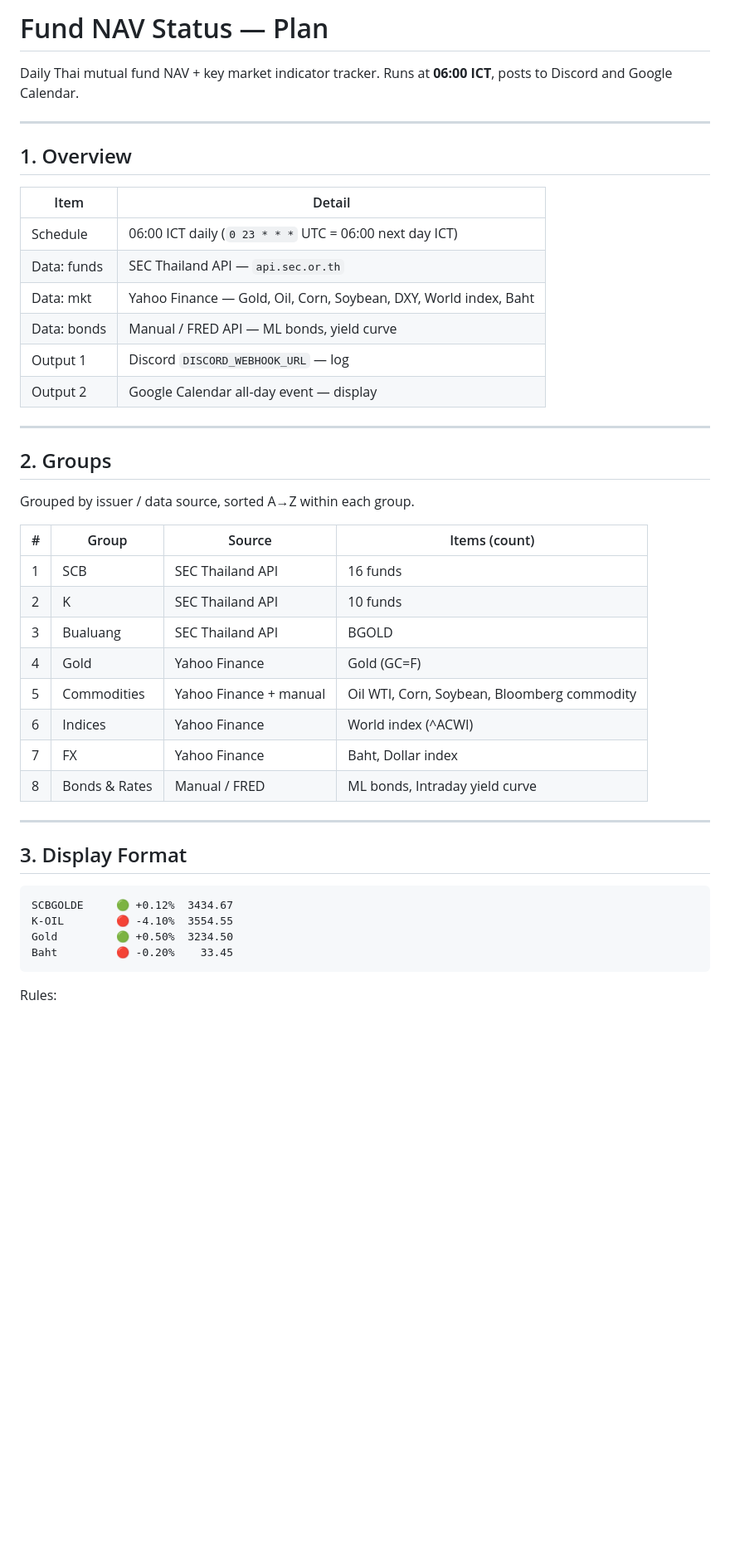
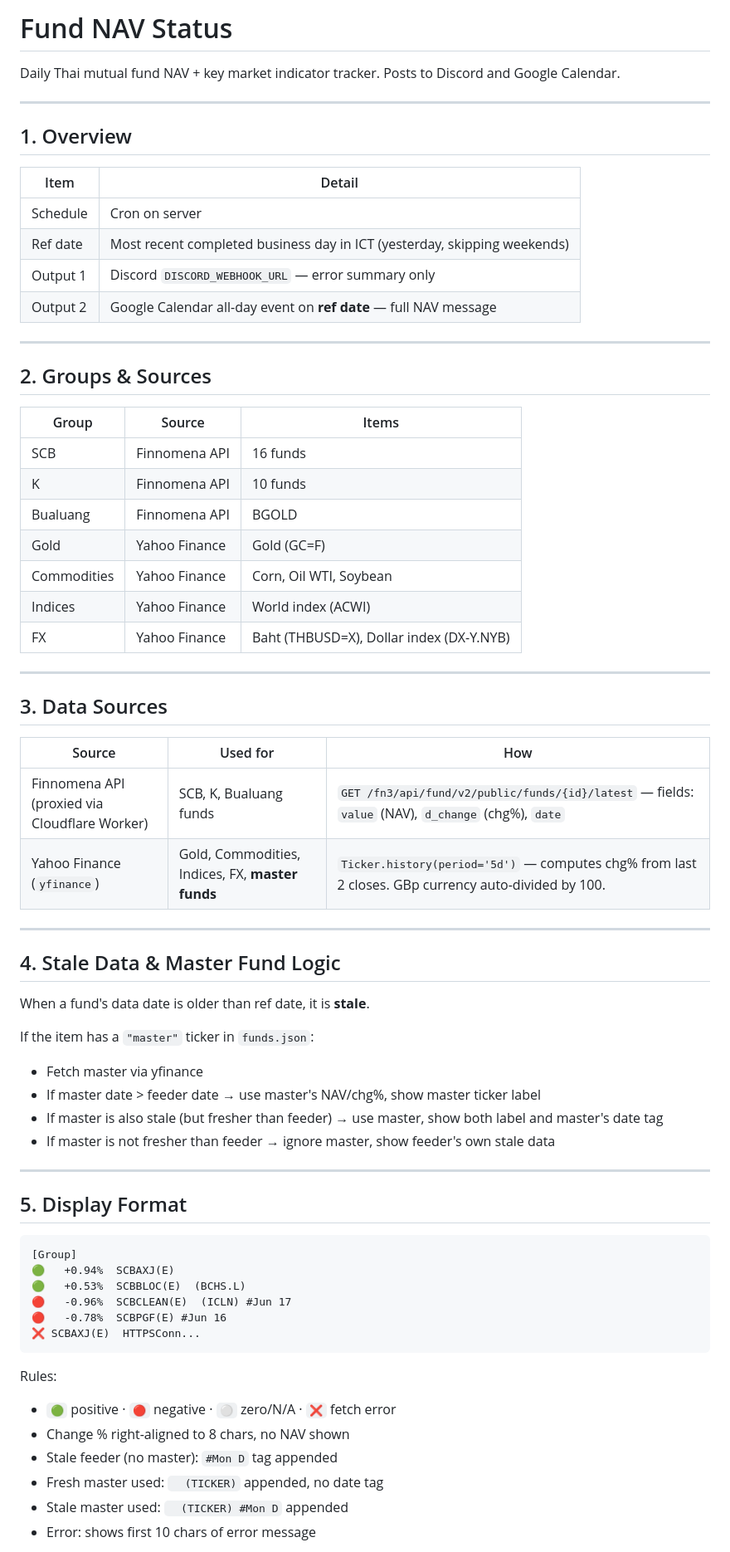
Before and after one commit to puwadol-vi/daily-asset, a Markdown page: fund_status/fund-status.md, the part around one of its changes. Shown at 83% size. GitHub-like rendering; blank space fills up the shorter version.

````diff
--- a/fund_status/fund-status.md
+++ b/fund_status/fund-status.md
@@ -1,47 +1,71 @@
-# Fund NAV Status — Plan
+# Fund NAV Status
 
-Daily Thai mutual fund NAV + key market indicator tracker. Runs at **06:00 ICT**, posts to Discord and Google Calendar.
+Daily Thai mutual fund NAV + key market indicator tracker. Posts to Discord and Google Calendar.
 
 ---
 
 ## 1. Overview
 
-| Item        | Detail                                                           |
-| ----------- | ---------------------------------------------------------------- |
-| Schedule    | 06:00 ICT daily (`0 23 * * *` UTC = 06:00 next day ICT)          |
-| Data: funds | SEC Thailand API — `api.sec.or.th`                               |
-| Data: mkt   | Yahoo Finance — Gold, Oil, Corn, Soybean, DXY, World index, Baht |
-| Data: bonds | Manual / FRED API — ML bonds, yield curve                        |
-| Output 1    | Discord `DISCORD_WEBHOOK_URL` — log                              |
-| Output 2    | Google Calendar all-day event — display                          |
+| Item     | Detail |
+|----------|--------|
+| Schedule | Cron on server |
+| Ref date | Most recent completed business day in ICT (yesterday, skipping weekends) |
+| Output 1 | Discord `DISCORD_WEBHOOK_URL` — error summary only |
+| Output 2 | Google Calendar all-day event on **ref date** — full NAV message |
 
 ---
 
-## 2. Groups
+## 2. Groups & Sources
 
-Grouped by issuer / data source, sorted A→Z within each group.
-
-| #   | Group         | Source                 | Items (count)                               |
-| --- | ------------- | ---------------------- | ------------------------------------------- |
-| 1   | SCB           | SEC Thailand API       | 16 funds                                    |
-| 2   | K             | SEC Thailand API       | 10 funds                                    |
-| 3   | Bualuang      | SEC Thailand API       | BGOLD                                       |
-| 4   | Gold          | Yahoo Finance          | Gold (GC=F)                                 |
-| 5   | Commodities   | Yahoo Finance + manual | Oil WTI, Corn, Soybean, Bloomberg commodity |
-| 6   | Indices       | Yahoo Finance          | World index (^ACWI)                         |
-| 7   | FX            | Yahoo Finance          | Baht, Dollar index                          |
-| 8   | Bonds & Rates | Manual / FRED          | ML bonds, Intraday yield curve              |
+| Group | Source | Items |
+|-------|--------|-------|
+| SCB | Finnomena API | 16 funds |
+| K | Finnomena API | 10 funds |
+| Bualuang | Finnomena API | BGOLD |
+| Gold | Yahoo Finance | Gold (GC=F) |
+| Commodities | Yahoo Finance | Corn, Oil WTI, Soybean |
+| Indices | Yahoo Finance | World index (ACWI) |
+| FX | Yahoo Finance | Baht (THBUSD=X), Dollar index (DX-Y.NYB) |
 
 ---
 
-## 3. Display Format
+## 3. Data Sources
+
+| Source | Used for | How |
+|--------|----------|-----|
+| Finnomena API (proxied via Cloudflare Worker) | SCB, K, Bualuang funds | `GET /fn3/api/fund/v2/public/funds/{id}/latest` — fields: `value` (NAV), `d_change` (chg%), `date` |
+| Yahoo Finance (`yfinance`) | Gold, Commodities, Indices, FX, **master funds** | `Ticker.history(period='5d')` — computes chg% from last 2 closes. GBp currency auto-divided by 100. |
+
+---
+
+## 4. Stale Data & Master Fund Logic
+
+When a fund's data date is older than ref date, it is **stale**.
+
+If the item has a `"master"` ticker in `funds.json`:
+- Fetch master via yfinance
+- If master date > feeder date → use master's NAV/chg%, show master ticker label
+- If master is also stale (but fresher than feeder) → use master, show both label and master's date tag
+- If master is not fresher than feeder → ignore master, show feeder's own stale data
+
+---
+
+## 5. Display Format
 
 ```
-SCBGOLDE     🟢 +0.12%  3434.67
-K-OIL        🔴 -4.10%  3554.55
-Gold         🟢 +0.50%  3234.50
-Baht         🔴 -0.20%    33.45
+[Group]
+🟢   +0.94%  SCBAXJ(E)
+🟢   +0.53%  SCBBLOC(E)  (BCHS.L)
+🔴   -0.96%  SCBCLEAN(E)  (ICLN) #Jun 17
+🔴   -0.78%  SCBPGF(E) #Jun 16
+❌ SCBAXJ(E)  HTTPSConn...
 ```
 
 Rules:
+- `🟢` positive · `🔴` negative · `⚪` zero/N/A · `❌` fetch error
+- Change % right-aligned to 8 chars, no NAV shown
+- Stale feeder (no master): `#Mon D` tag appended
+- Fresh master used: `  (TICKER)` appended, no date tag
+- Stale master used: `  (TICKER) #Mon D` appended
+- Error: shows first 10 chars of error message
 
````
Also changed, not shown: other parts of fund_status/fund-status.md (+51 -84 lines), sheet/PLAN.md (added, +120 -0 lines).
